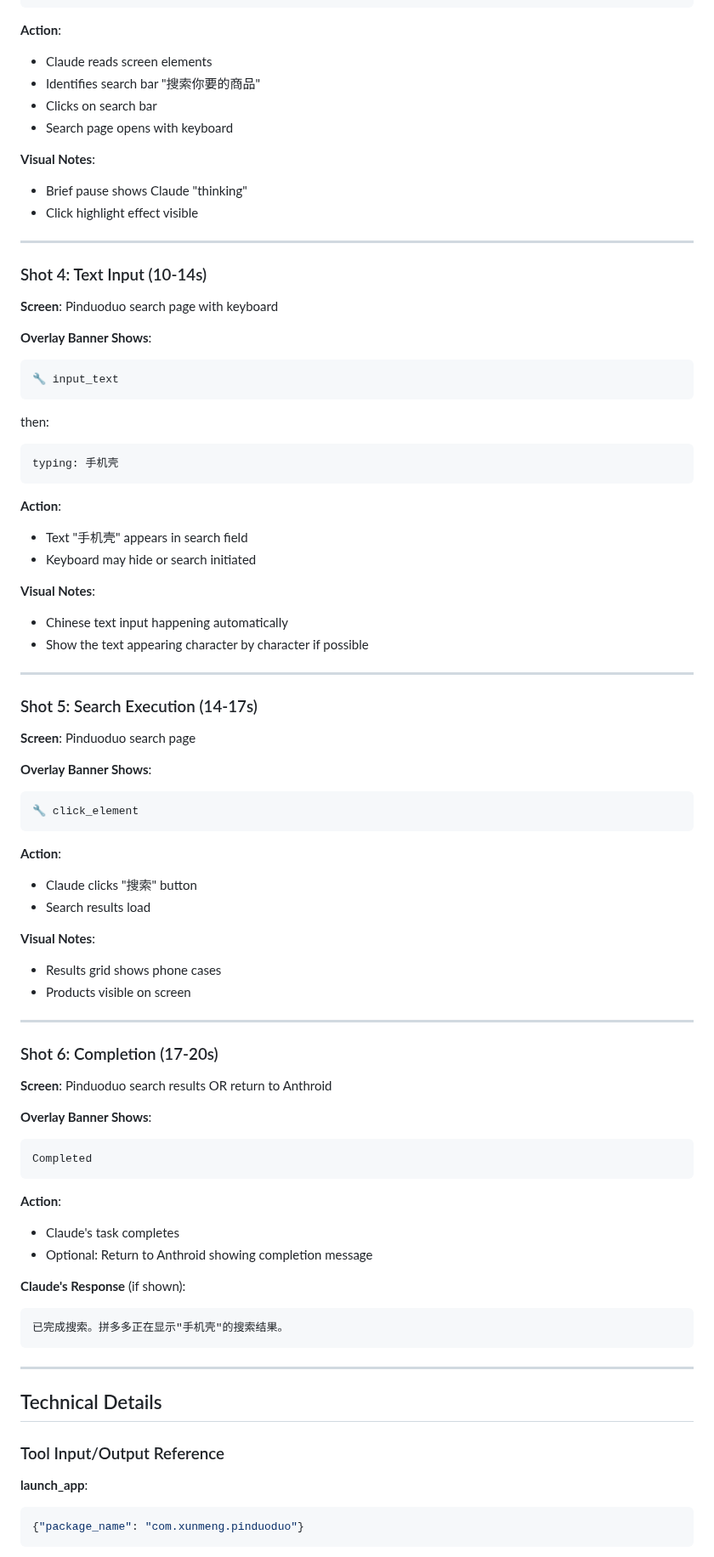
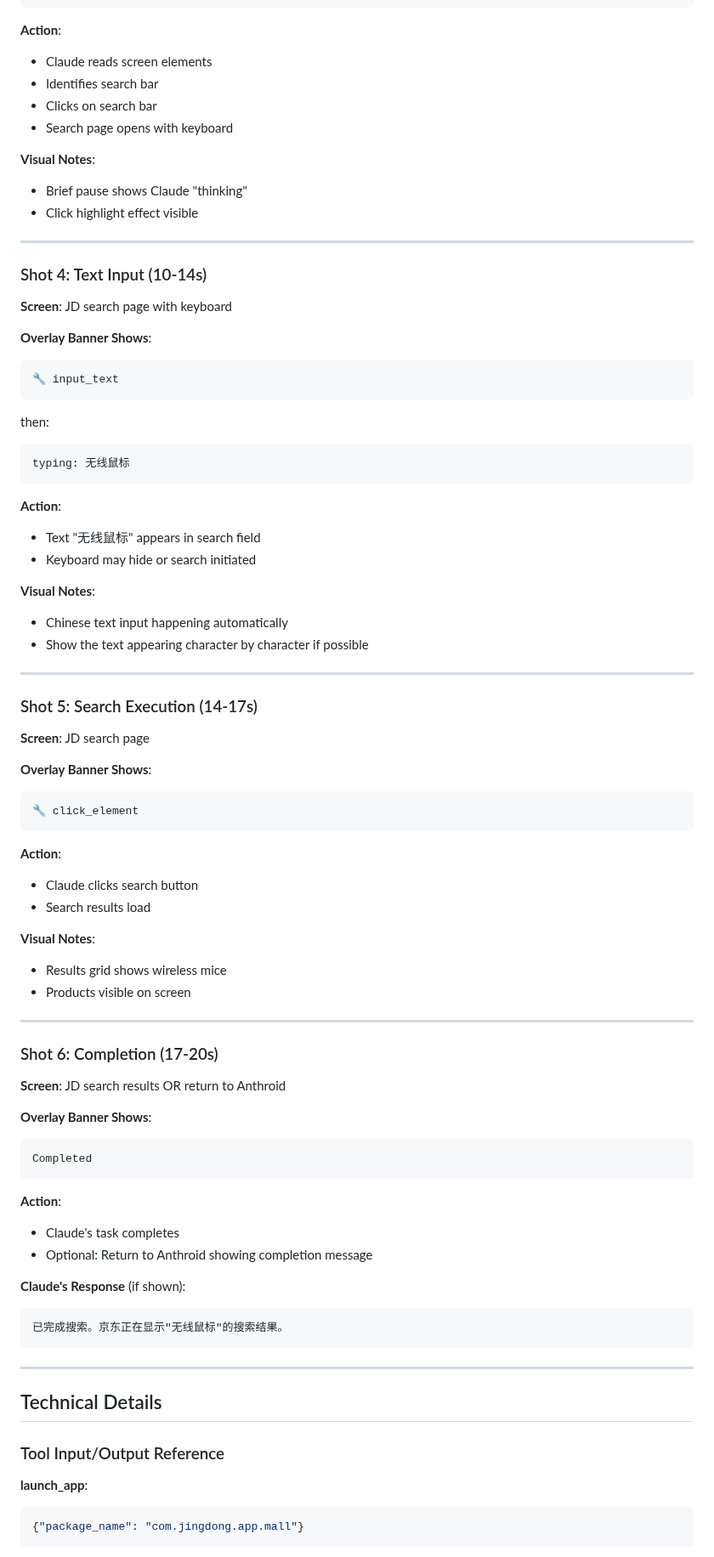
Before and after one commit to k-l-lambda/anthroid, a Markdown page: docs/demo-video/demo-automation-cross-app.md, the part around one of its changes. Shown at 85% size. Drawn GitHub-style.

````diff
--- a/docs/demo-video/demo-automation-cross-app.md
+++ b/docs/demo-video/demo-automation-cross-app.md
@@ -78,7 +78,7 @@ then:
 
 **Action**:
 - Claude reads screen elements
-- Identifies search bar "搜索你要的商品"
+- Identifies search bar
 - Clicks on search bar
 - Search page opens with keyboard
 
@@ -89,7 +89,7 @@ then:
 ---
 
 ### Shot 4: Text Input (10-14s)
-**Screen**: Pinduoduo search page with keyboard
+**Screen**: JD search page with keyboard
 
 **Overlay Banner Shows**:
 ```
@@ -97,11 +97,11 @@ then:
 ```
 then:
 ```
-typing: 手机壳
+typing: 无线鼠标
 ```
 
 **Action**:
-- Text "手机壳" appears in search field
+- Text "无线鼠标" appears in search field
 - Keyboard may hide or search initiated
 
 **Visual Notes**:
@@ -111,7 +111,7 @@ typing: 手机壳
 ---
 
 ### Shot 5: Search Execution (14-17s)
-**Screen**: Pinduoduo search page
+**Screen**: JD search page
 
 **Overlay Banner Shows**:
 ```
@@ -119,17 +119,17 @@ typing: 手机壳
 ```
 
 **Action**:
-- Claude clicks "搜索" button
+- Claude clicks search button
 - Search results load
 
 **Visual Notes**:
-- Results grid shows phone cases
+- Results grid shows wireless mice
 - Products visible on screen
 
 ---
 
 ### Shot 6: Completion (17-20s)
-**Screen**: Pinduoduo search results OR return to Anthroid
+**Screen**: JD search results OR return to Anthroid
 
 **Overlay Banner Shows**:
 ```
@@ -142,7 +142,7 @@ Completed
 
 **Claude's Response** (if shown):
 ```
-已完成搜索。拼多多正在显示"手机壳"的搜索结果。
+已完成搜索。京东正在显示"无线鼠标"的搜索结果。
 ```
 
 ---
@@ -153,5 +153,5 @@ Completed
 
 **launch_app**:
 ```json
-{"package_name": "com.xunmeng.pinduoduo"}
+{"package_name": "com.jingdong.app.mall"}
 ```
````
Also changed, not shown: other parts of docs/demo-video/demo-automation-cross-app.md (+18 -18 lines).
